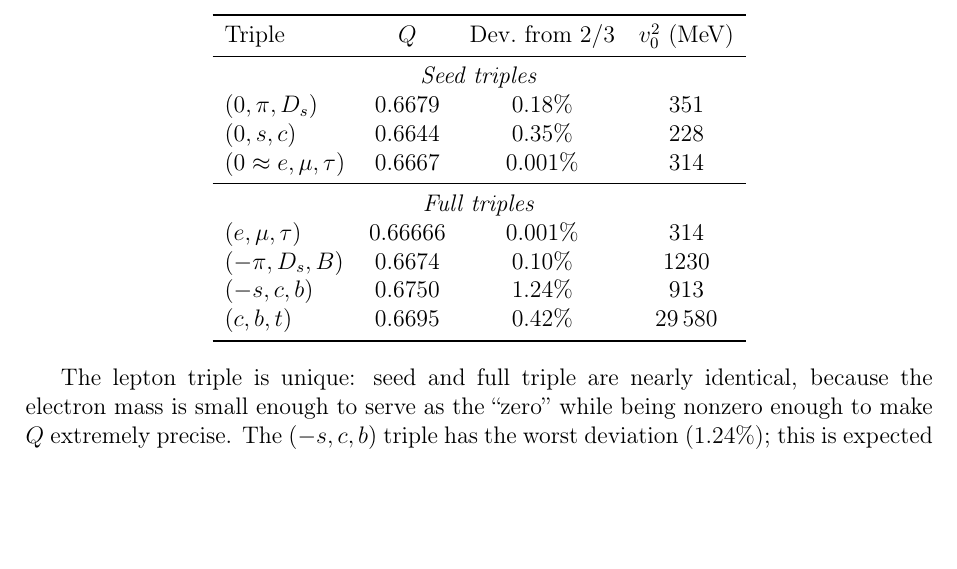
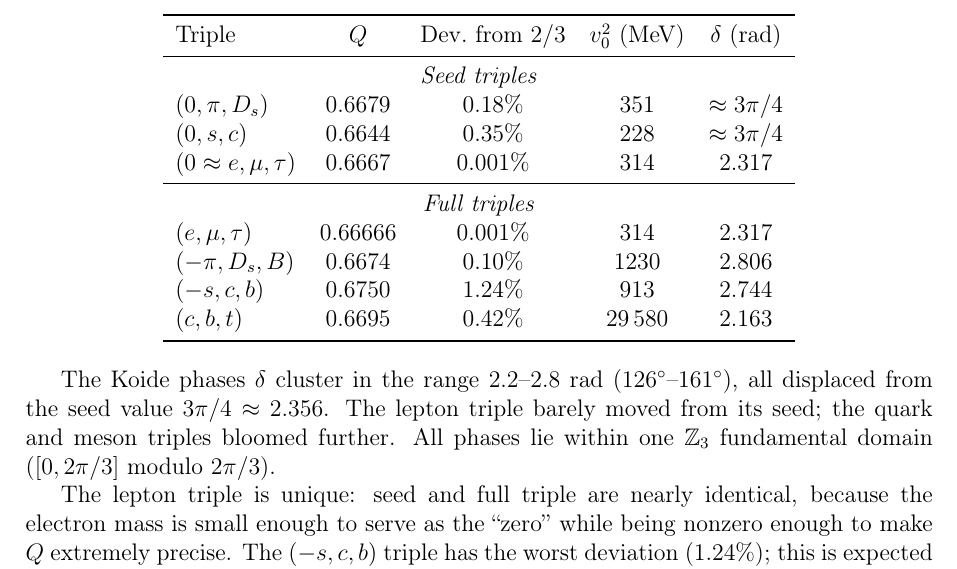
Before and after one commit to arivero/physres2, a LaTeX paper (sbootstrap_v4d.tex): part of page 8 of 47, cut so that both start at the same text, the shorter picture padded with empty space. Compiled offline with pdfLaTeX.

Commit message:
Add Koide phases to precision table, phase clustering observation
Add delta column to the precision summary table showing Koide phases
for all triples. All phases cluster in 2.2-2.8 rad range, displaced
from seed 3pi/4. Note that phases lie within one Z_3 fundamental
domain.

Co-Authored-By: Claude Opus 4.6 <noreply@anthropic.com>

```diff
--- a/sbootstrap_v4d.tex
+++ b/sbootstrap_v4d.tex
@@ -376,23 +376,30 @@ it is imposed by the data.
 \subsection{Precision summary}
 
 \begin{center}
-\begin{tabular}{lccc}
+\begin{tabular}{lcccc}
 \toprule
-Triple & $Q$ & Dev.\ from $2/3$ & $v_0^2$ (MeV) \\
+Triple & $Q$ & Dev.\ from $2/3$ & $v_0^2$ (MeV) & $\delta$ (rad) \\
 \midrule
-\multicolumn{4}{c}{\textit{Seed triples}} \\
-$(0, \pi, D_s)$ & 0.6679 & 0.18\% & 351 \\
-$(0, s, c)$ & 0.6644 & 0.35\% & 228 \\
-$(0 \approx e, \mu, \tau)$ & 0.6667 & 0.001\% & 314 \\
+\multicolumn{5}{c}{\textit{Seed triples}} \\
+$(0, \pi, D_s)$ & 0.6679 & 0.18\% & 351 & $\approx 3\pi/4$ \\
+$(0, s, c)$ & 0.6644 & 0.35\% & 228 & $\approx 3\pi/4$ \\
+$(0 \approx e, \mu, \tau)$ & 0.6667 & 0.001\% & 314 & 2.317 \\
 \midrule
-\multicolumn{4}{c}{\textit{Full triples}} \\
-$(e, \mu, \tau)$ & 0.66666 & 0.001\% & 314 \\
-$(-\pi, D_s, B)$ & 0.6674 & 0.10\% & 1230 \\
-$(-s, c, b)$ & 0.6750 & 1.24\% & 913 \\
-$(c, b, t)$ & 0.6695 & 0.42\% & 29\,580 \\
+\multicolumn{5}{c}{\textit{Full triples}} \\
+$(e, \mu, \tau)$ & 0.66666 & 0.001\% & 314 & 2.317 \\
+$(-\pi, D_s, B)$ & 0.6674 & 0.10\% & 1230 & 2.806 \\
+$(-s, c, b)$ & 0.6750 & 1.24\% & 913 & 2.744 \\
+$(c, b, t)$ & 0.6695 & 0.42\% & 29\,580 & 2.163 \\
 \bottomrule
 \end{tabular}
 \end{center}
+
+The Koide phases $\delta$ cluster in the range $2.2$--$2.8$~rad
+($126^\circ$--$161^\circ$), all displaced from the seed value
+$3\pi/4 \approx 2.356$. The lepton triple barely moved from its
+seed; the quark and meson triples bloomed further. All phases
+lie within one $\mathbb{Z}_3$ fundamental domain ($[0, 2\pi/3]$
+modulo $2\pi/3$).
 
 The lepton triple is unique: seed and full triple are nearly
 identical, because the electron mass is small enough to serve as
```
